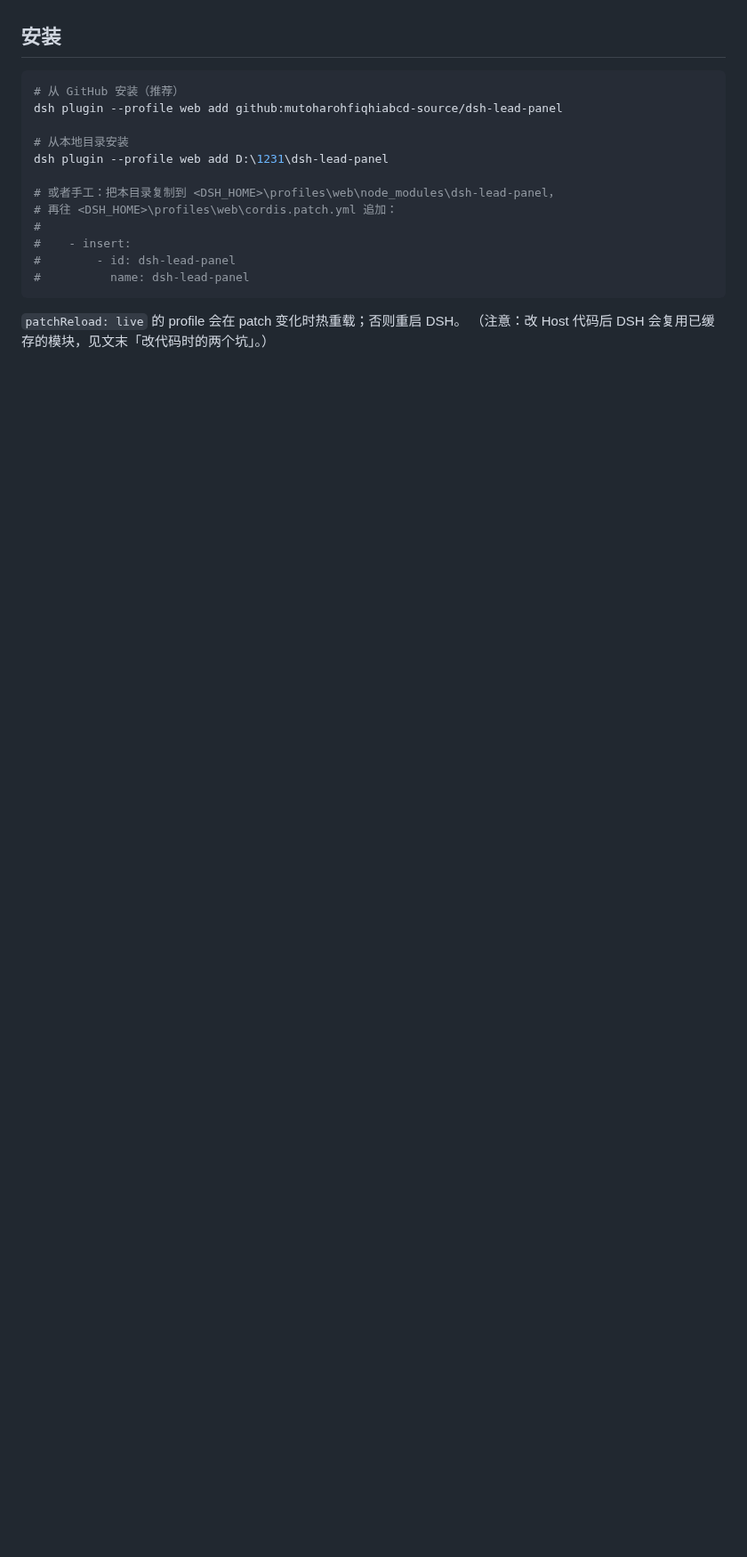
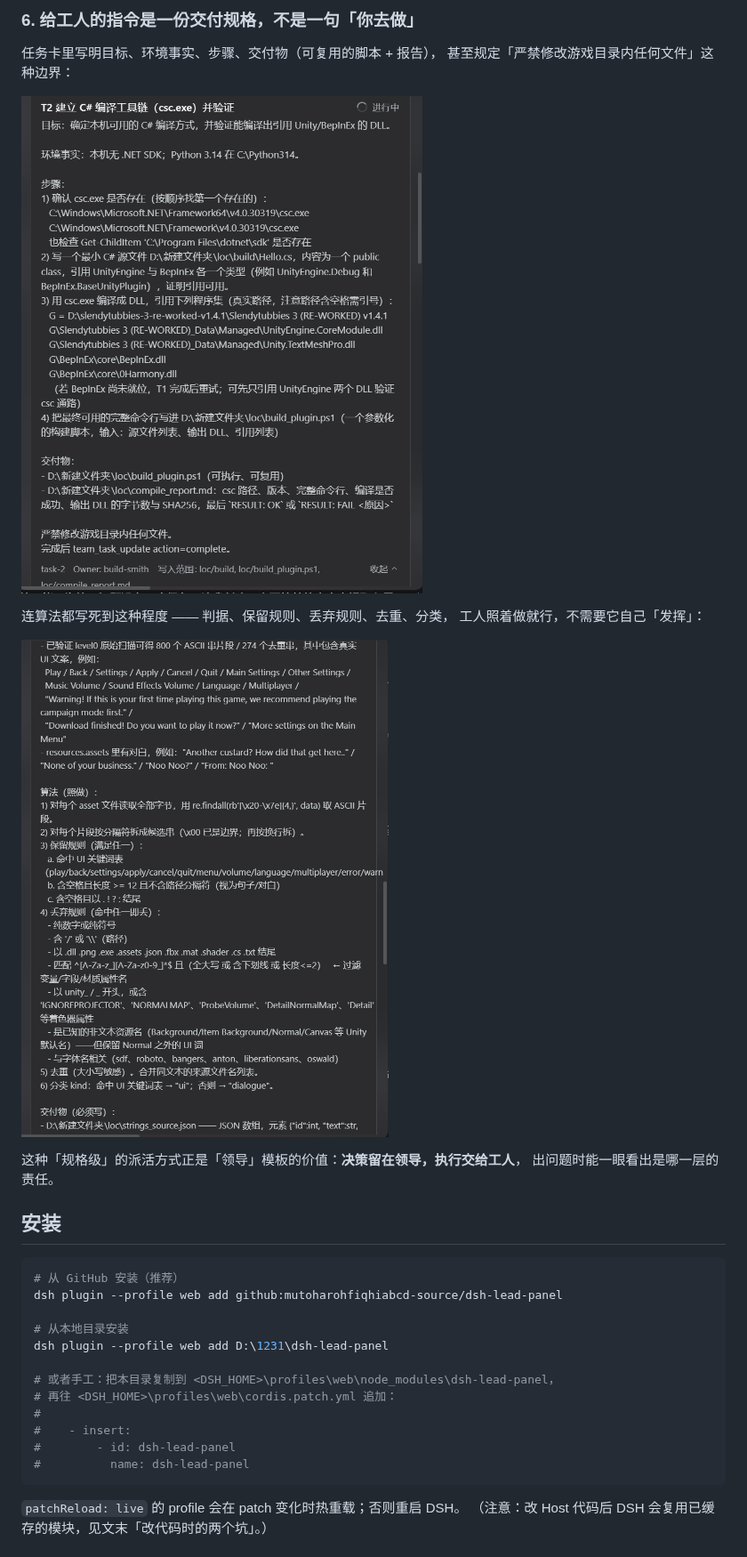
Before and after one commit to mutoharohfiqhiabcd-source/dsh-lead-panel, a Markdown page: README.md, the part around one of its changes. Shown at 89% size. Drawn GitHub-style; pictures changed too: images/teams-task-brief.png (added), images/teams-task-spec.png (added); blank space fills up the shorter version.

````diff
--- a/README.md
+++ b/README.md
@@ -57,3 +71,18 @@ DSH 自带的「智能体团队」面板列出每个成员与状态（谁是当
+### 6. 给工人的指令是一份交付规格，不是一句「你去做」
+
+任务卡里写明目标、环境事实、步骤、交付物（可复用的脚本 + 报告），
+甚至规定「严禁修改游戏目录内任何文件」这种边界：
+
+![任务卡：目标 / 环境 / 步骤 / 交付物](https://raw.githubusercontent.com/mutoharohfiqhiabcd-source/dsh-lead-panel/main/images/teams-task-brief.png)
+
+连算法都写死到这种程度 —— 判据、保留规则、丢弃规则、去重、分类，
+工人照着做就行，不需要它自己「发挥」：
+
+![任务卡：算法与判据](https://raw.githubusercontent.com/mutoharohfiqhiabcd-source/dsh-lead-panel/main/images/teams-task-spec.png)
+
+这种「规格级」的派活方式正是「领导」模板的价值：**决策留在领导，执行交给工人**，
+出问题时能一眼看出是哪一层的责任。
+
 ## 安装
 
 ```powershell
````
Also changed, not shown: other parts of README.md (+55 -1 lines), images/teams-members8.png (added), images/teams-taskboard.png (added).
